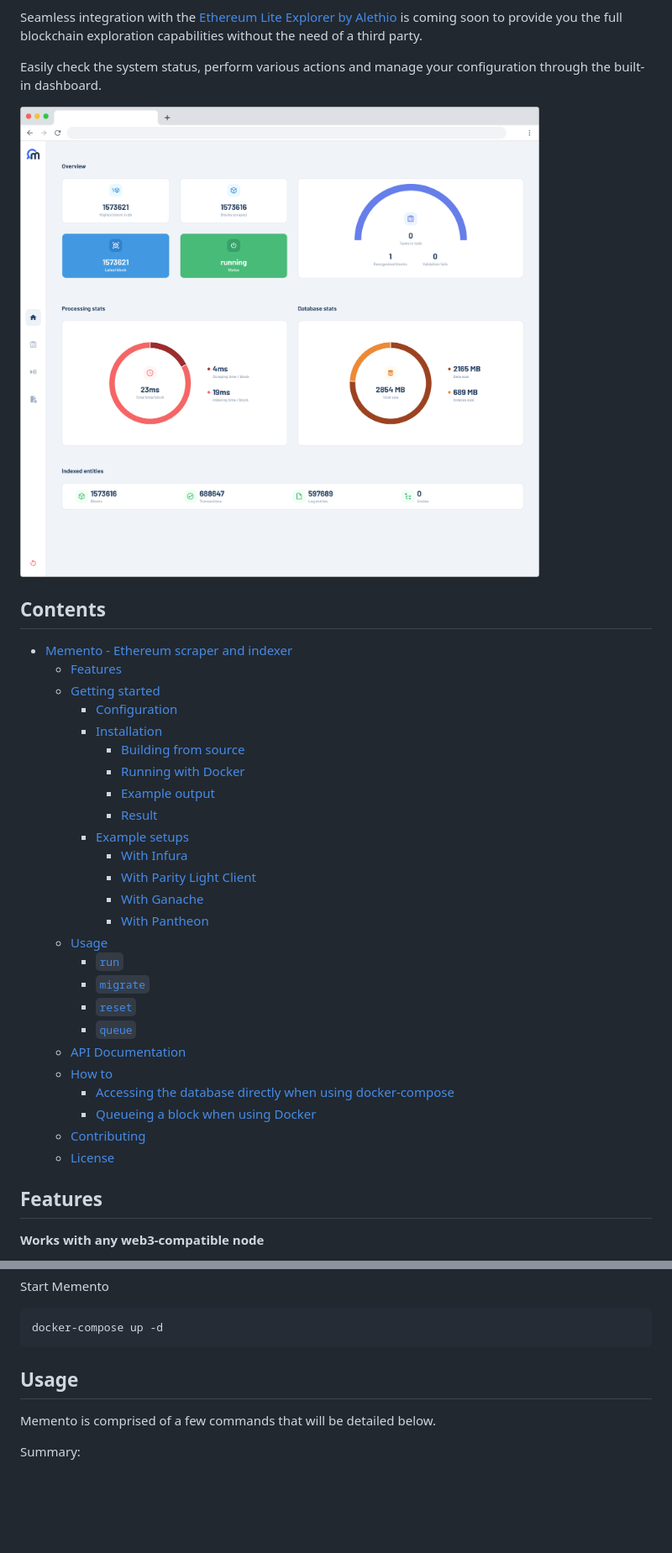
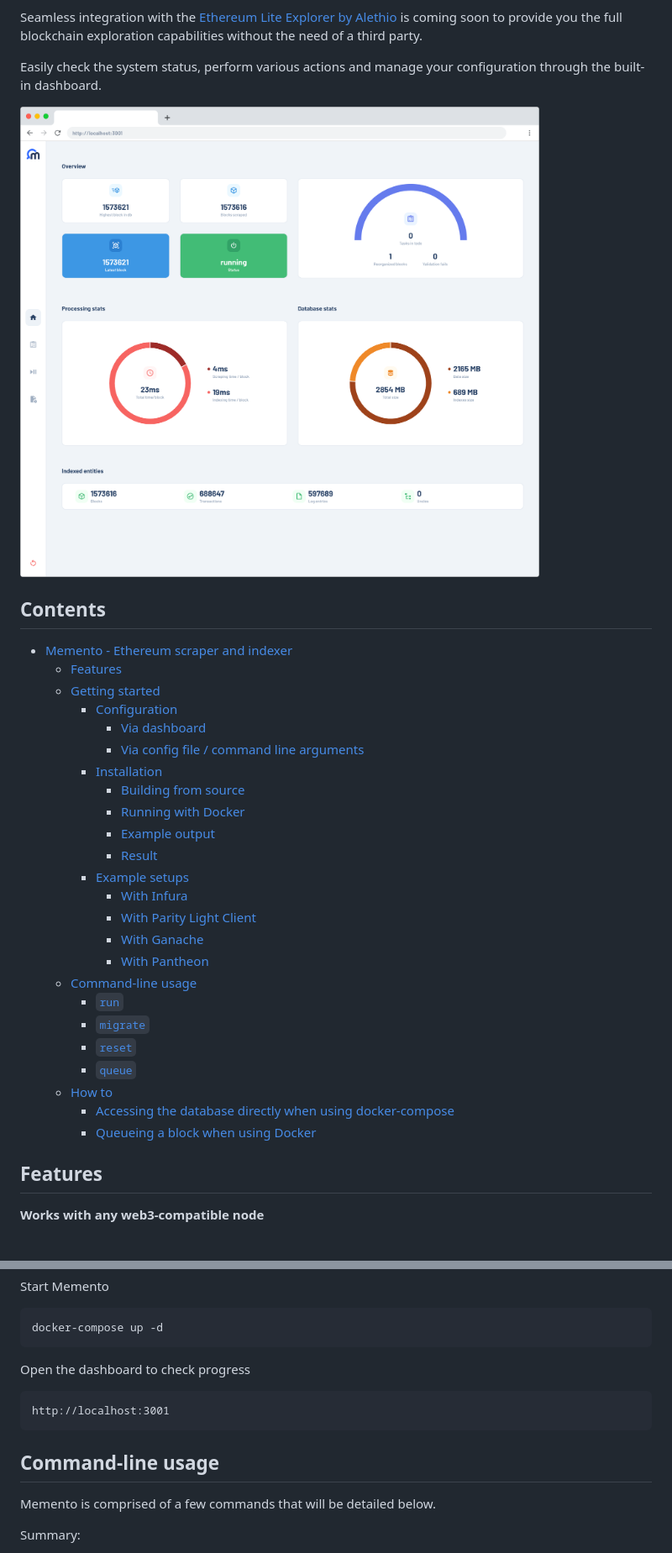
Before and after one commit to Alethio/memento, a Markdown page: README.md, 2 parts joined by grey strips. Shown: that part at 84% size. Rendered like a GitHub page; pictures changed too: web/assets/images/preview.png; blank space fills up the shorter version.

````diff
--- a/README.md
+++ b/README.md
@@ -15,6 +15,8 @@ Easily check the system status, perform various actions and manage your configur
   - [Features](#features)
   - [Getting started](#getting-started)
     - [Configuration](#configuration)
+      - [Via dashboard](#via-dashboard)
+      - [Via config file / command line arguments](#via-config-file--command-line-arguments)
     - [Installation](#installation)
       - [Building from source](#building-from-source)
       - [Running with Docker](#running-with-docker)
@@ -25,17 +27,14 @@ Easily check the system status, perform various actions and manage your configur
       - [With Parity Light Client](#with-parity-light-client)
       - [With Ganache](#with-ganache)
       - [With Pantheon](#with-pantheon)
-  - [Usage](#usage)
+  - [Command-line usage](#command-line-usage)
     - [`run`](#run)
     - [`migrate`](#migrate)
     - [`reset`](#reset)
     - [`queue`](#queue)
-  - [API Documentation](https://github.com/Alethio/memento/wiki/API-documentation)
   - [How to](#how-to)
     - [Accessing the database directly when using docker-compose](#accessing-the-database-directly-when-using-docker-compose)
     - [Queueing a block when using Docker](#queueing-a-block-when-using-docker)
-  - [Contributing](CONTRIBUTING.md)
-  - [License](LICENSE.md)
 
 ## Features
 **Works with any web3-compatible node**
@@ -266,7 +294,12 @@ Start Memento
 docker-compose up -d
 ```
 
-## Usage
+Open the dashboard to check progress
+```
+http://localhost:3001
+```
+
+## Command-line usage
 Memento is comprised of a few commands that will be detailed below.
 
 Summary:
````
Also changed, not shown: other parts of README.md (+31 -2 lines).
